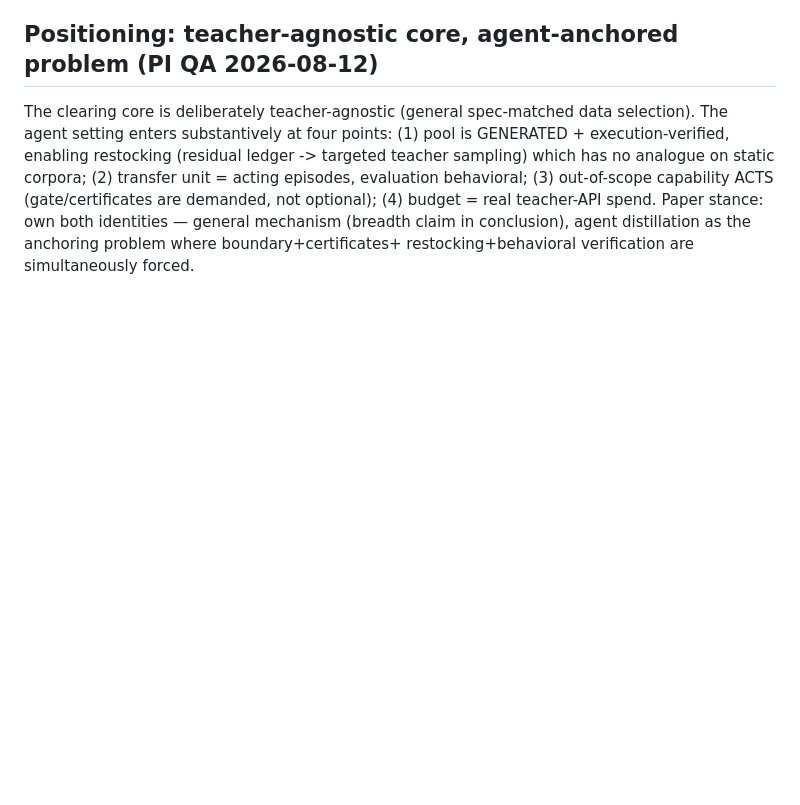
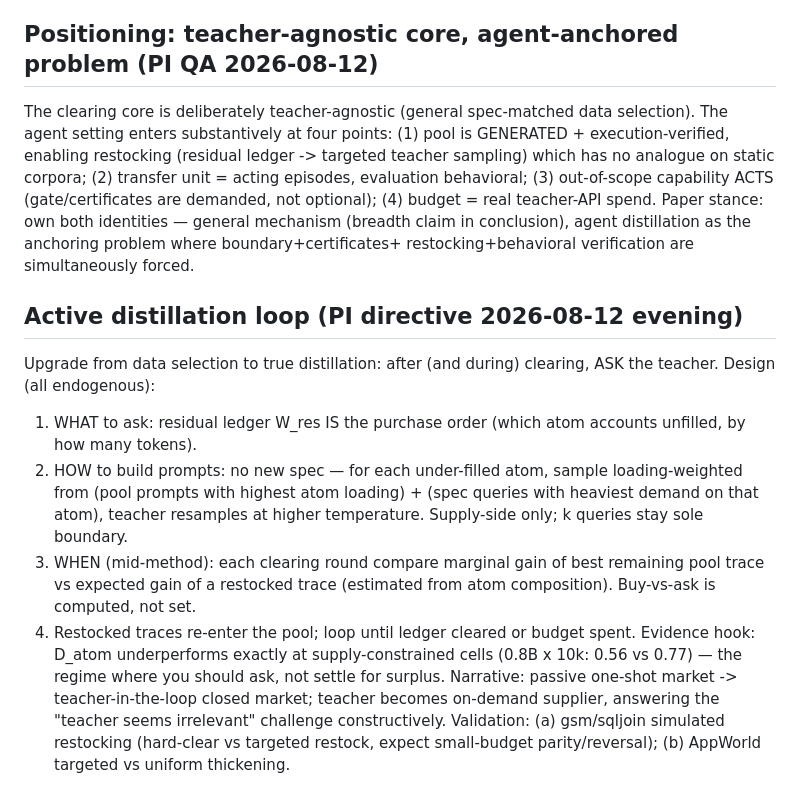
Before and after one commit to XueqiC/tc_code, a Markdown page: docs/method-canonical-v3.md, the part around the change. Drawn GitHub-style; blank space fills up the shorter version.

Commit message:
docs: active distillation loop design (teacher-in-the-loop clearing)
Co-Authored-By: Claude Fable 5 <noreply@anthropic.com>

```diff
--- a/docs/method-canonical-v3.md
+++ b/docs/method-canonical-v3.md
@@ -102,3 +102,26 @@ optional); (4) budget = real teacher-API spend. Paper stance: own both
 identities — general mechanism (breadth claim in conclusion), agent
 distillation as the anchoring problem where boundary+certificates+
 restocking+behavioral verification are simultaneously forced.
+
+## Active distillation loop (PI directive 2026-08-12 evening)
+Upgrade from data selection to true distillation: after (and during)
+clearing, ASK the teacher. Design (all endogenous):
+1. WHAT to ask: residual ledger W_res IS the purchase order (which atom
+   accounts unfilled, by how many tokens).
+2. HOW to build prompts: no new spec — for each under-filled atom, sample
+   loading-weighted from (pool prompts with highest atom loading) +
+   (spec queries with heaviest demand on that atom), teacher resamples
+   at higher temperature. Supply-side only; k queries stay sole boundary.
+3. WHEN (mid-method): each clearing round compare marginal gain of best
+   remaining pool trace vs expected gain of a restocked trace (estimated
+   from atom composition). Buy-vs-ask is computed, not set.
+4. Restocked traces re-enter the pool; loop until ledger cleared or
+   budget spent.
+Evidence hook: D_atom underperforms exactly at supply-constrained cells
+(0.8B x 10k: 0.56 vs 0.77) — the regime where you should ask, not settle
+for surplus. Narrative: passive one-shot market -> teacher-in-the-loop
+closed market; teacher becomes on-demand supplier, answering the
+"teacher seems irrelevant" challenge constructively.
+Validation: (a) gsm/sqljoin simulated restocking (hard-clear vs targeted
+restock, expect small-budget parity/reversal); (b) AppWorld targeted vs
+uniform thickening.
```
